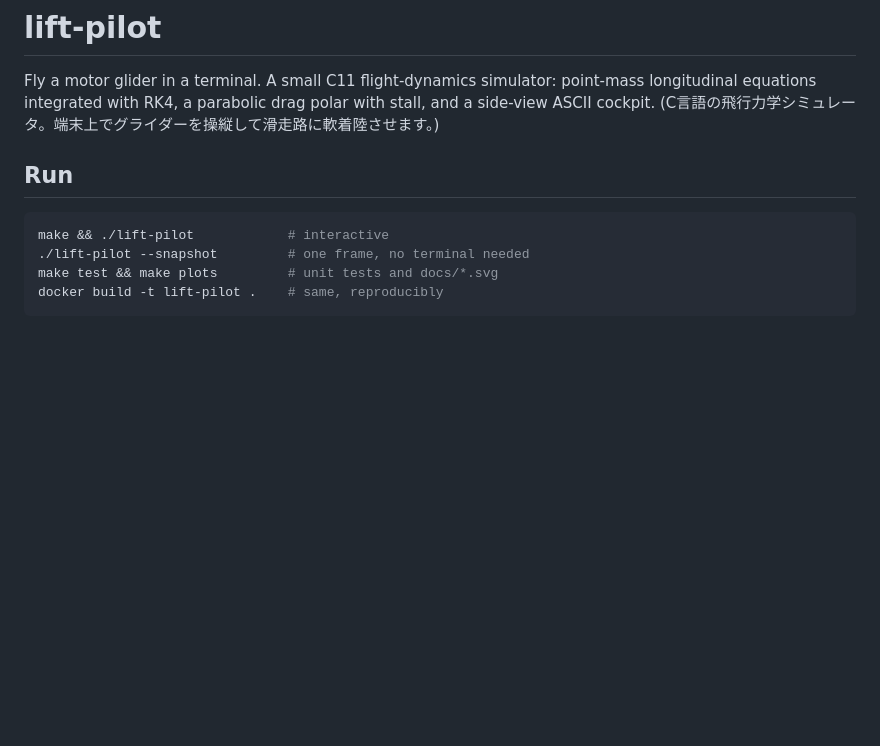
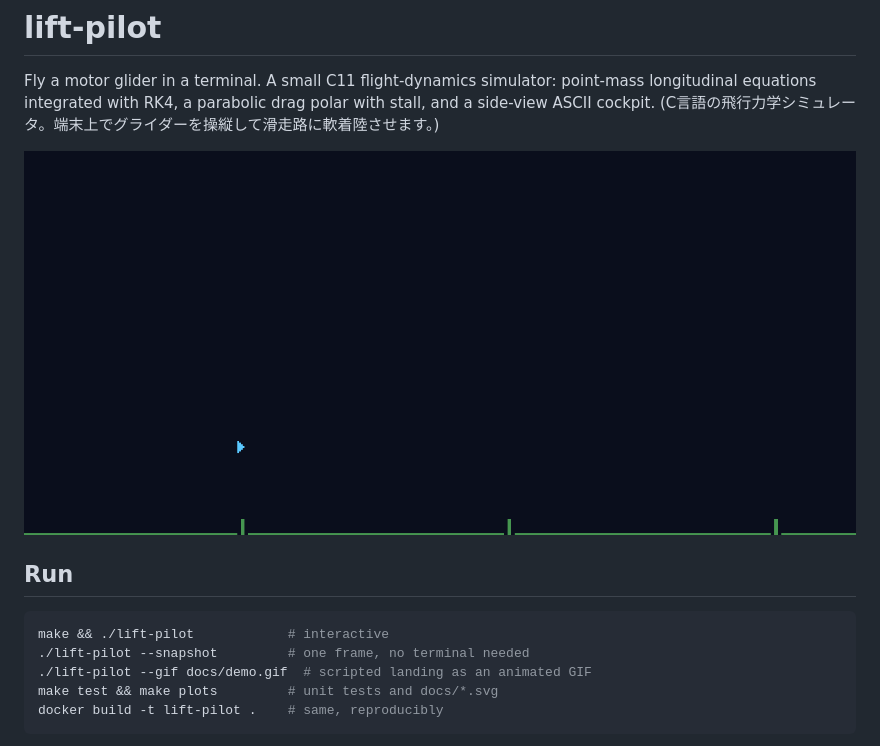
Before and after one commit to TM-59/lift-pilot, a Markdown page: README.md, the part around the change. Rendered like a GitHub page; pictures changed too: docs/demo.gif (added); blank space fills up the shorter version.

Commit message:
feat: --gif scripted landing demo and GIF encoder (#5) (#6)
Co-authored-by: TM-59 <TM-59@users.noreply.github.com>

````diff
--- a/README.md
+++ b/README.md
@@ -2,12 +2,15 @@
 
 Fly a motor glider in a terminal. A small C11 flight-dynamics simulator: point-mass longitudinal equations integrated with RK4, a parabolic drag polar with stall, and a side-view ASCII cockpit.
 (C言語の飛行力学シミュレータ。端末上でグライダーを操縦して滑走路に軟着陸させます。)
+
+![demo](docs/demo.gif)
 
 ## Run
 
 ```sh
 make && ./lift-pilot            # interactive
 ./lift-pilot --snapshot         # one frame, no terminal needed
+./lift-pilot --gif docs/demo.gif  # scripted landing as an animated GIF
 make test && make plots         # unit tests and docs/*.svg
 docker build -t lift-pilot .    # same, reproducibly
 ```
````
Also changed, not shown: 6 other files.
